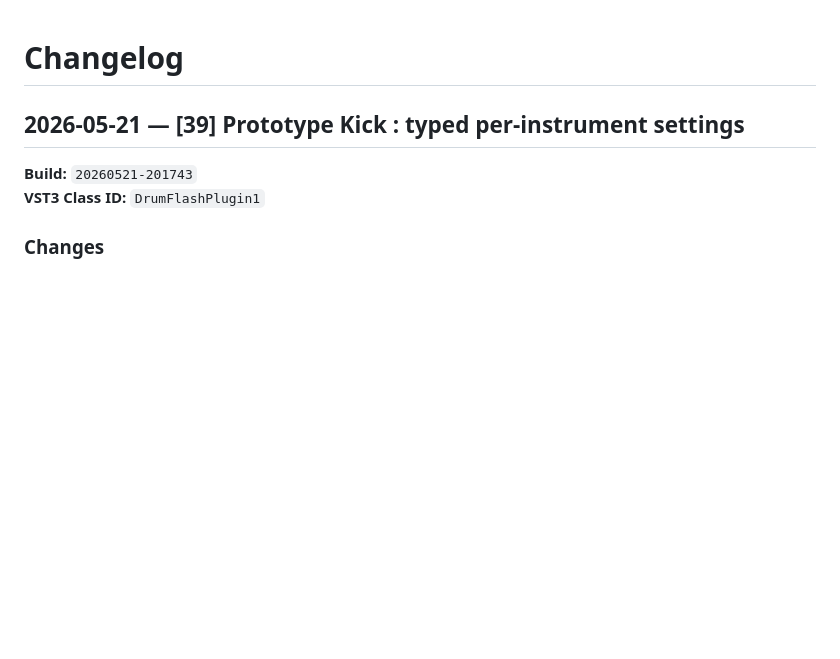
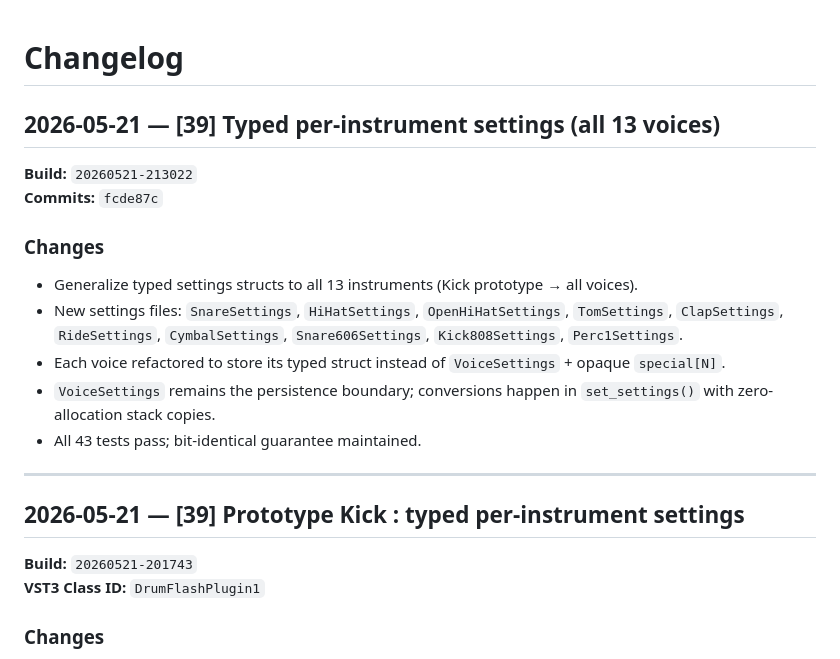
Before and after one commit to TiiPaa/drumflash, a Markdown page: CHANGELOG.md, the part around the change. Drawn GitHub-style; blank space fills up the shorter version.

Commit message:
Session 2026-05-21 : [39] typed settings all 13 voices + suivi
- Generalize typed per-instrument settings to all 13 voices
- Update TODO.md : [39] done, add [54] keyboard/Alt+mouse precision input
- Update CHANGELOG.md

```diff
--- a/CHANGELOG.md
+++ b/CHANGELOG.md
@@ -1,4 +1,18 @@
 # Changelog
+
+## 2026-05-21 — [39] Typed per-instrument settings (all 13 voices)
+
+**Build:** `20260521-213022`
+**Commits:** `fcde87c`
+
+### Changes
+- Generalize typed settings structs to all 13 instruments (Kick prototype → all voices).
+- New settings files: `SnareSettings`, `HiHatSettings`, `OpenHiHatSettings`, `TomSettings`, `ClapSettings`, `RideSettings`, `CymbalSettings`, `Snare606Settings`, `Kick808Settings`, `Perc1Settings`.
+- Each voice refactored to store its typed struct instead of `VoiceSettings` + opaque `special[N]`.
+- `VoiceSettings` remains the persistence boundary; conversions happen in `set_settings()` with zero-allocation stack copies.
+- All 43 tests pass; bit-identical guarantee maintained.
+
+---
 
 ## 2026-05-21 — [39] Prototype Kick : typed per-instrument settings
 
```
Also changed, not shown: TODO.md (+5 -1 lines).
